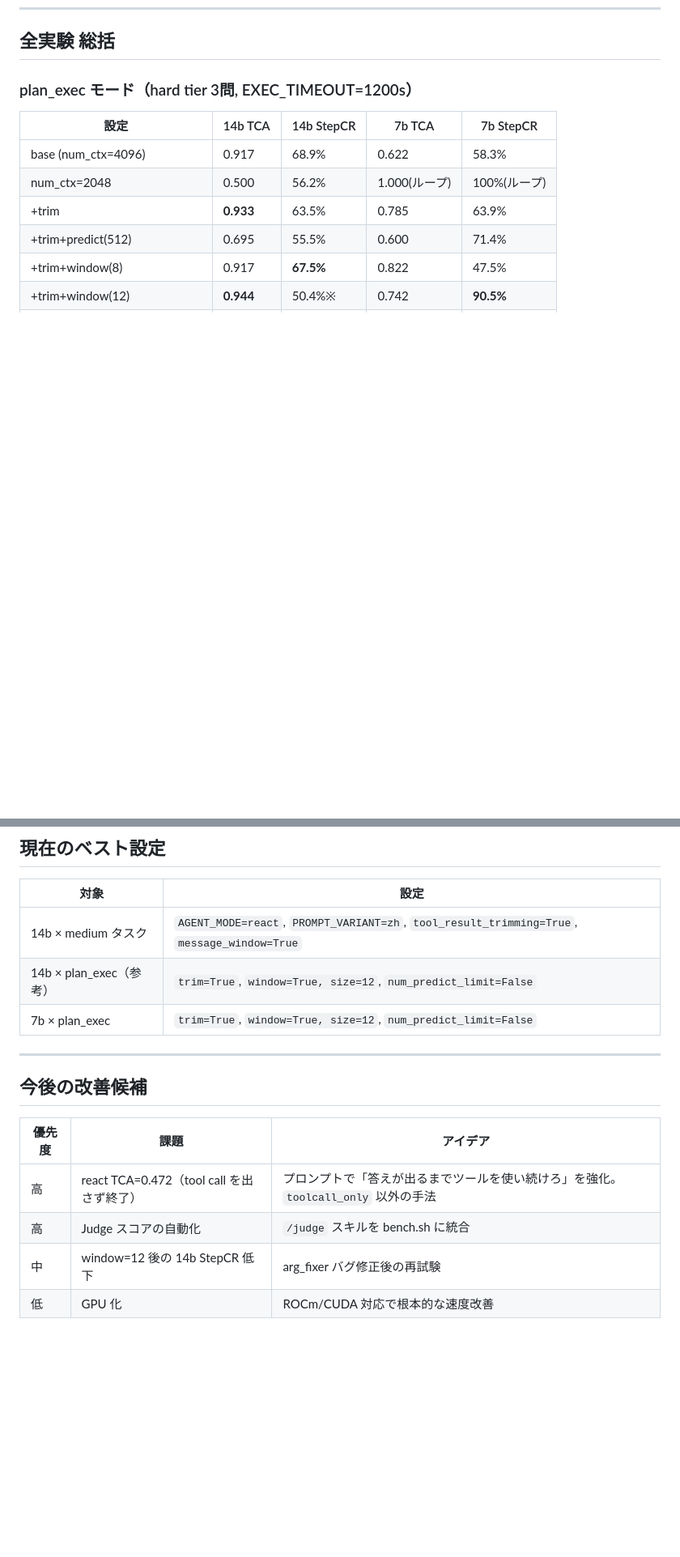
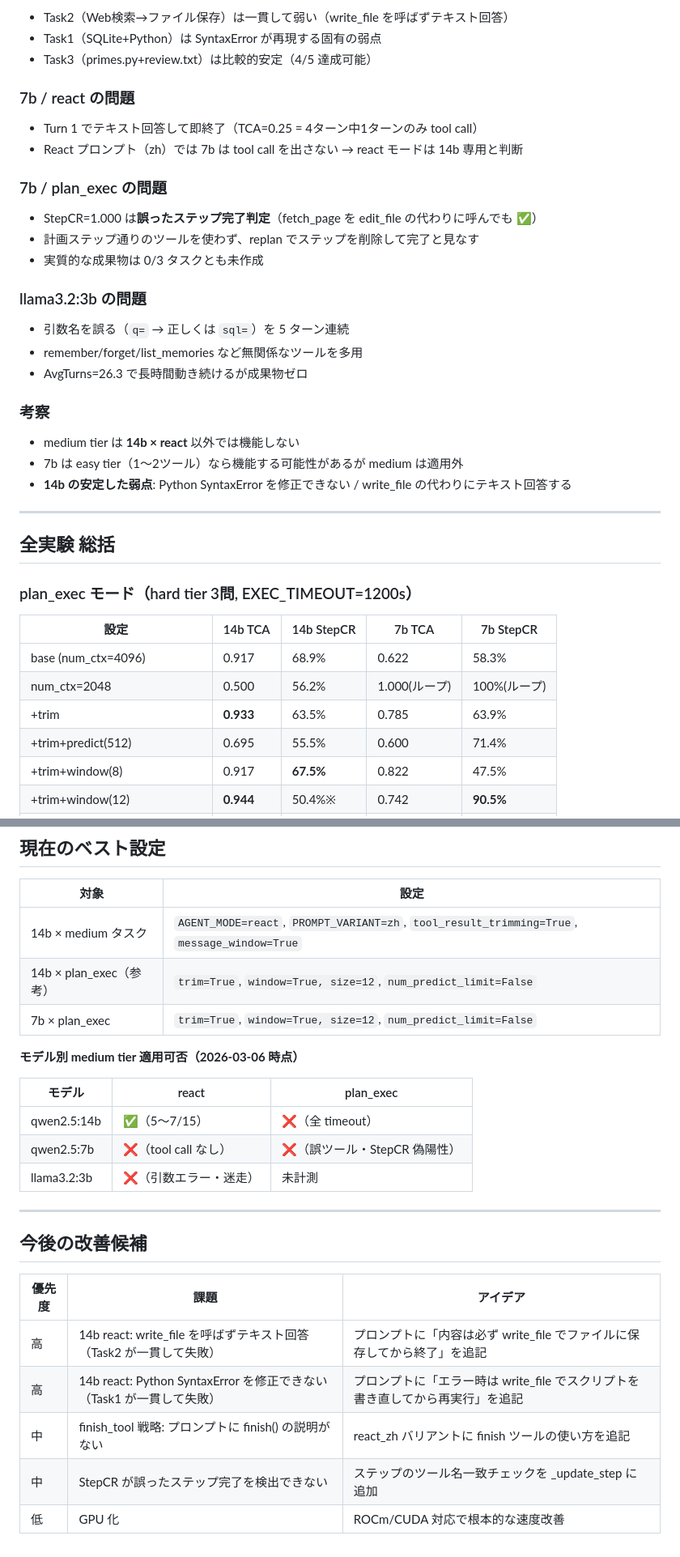
Before and after one commit to stanaka1110/rtw-ollama-agent, a Markdown page: docs/experiments.md, 2 parts joined by grey strips. Shown at 81% size. Rendered like a GitHub page; blank space fills up the shorter version.

```diff
--- a/docs/experiments.md
+++ b/docs/experiments.md
@@ -278,3 +332,28 @@ Plan-and-Execute は make_plan()（+180s）+ replan（+160s）の LLM 呼び出
+- Task2（Web検索→ファイル保存）は一貫して弱い（write_file を呼ばずテキスト回答）
+- Task1（SQLite+Python）は SyntaxError が再現する固有の弱点
+- Task3（primes.py+review.txt）は比較的安定（4/5 達成可能）
+
+### 7b / react の問題
+- Turn 1 でテキスト回答して即終了（TCA=0.25 = 4ターン中1ターンのみ tool call）
+- React プロンプト（zh）では 7b は tool call を出さない → react モードは 14b 専用と判断
+
+### 7b / plan_exec の問題
+- StepCR=1.000 は**誤ったステップ完了判定**（fetch_page を edit_file の代わりに呼んでも ✅）
+- 計画ステップ通りのツールを使わず、replan でステップを削除して完了と見なす
+- 実質的な成果物は 0/3 タスクとも未作成
+
+### llama3.2:3b の問題
+- 引数名を誤る（`q=` → 正しくは `sql=`）を 5 ターン連続
+- remember/forget/list_memories など無関係なツールを多用
+- AvgTurns=26.3 で長時間動き続けるが成果物ゼロ
+
+### 考察
+- medium tier は **14b × react** 以外では機能しない
+- 7b は easy tier（1〜2ツール）なら機能する可能性があるが medium は適用外
+- **14b の安定した弱点**: Python SyntaxError を修正できない / write_file の代わりにテキスト回答する
+
+---
+
 ## 全実験 総括
 
 ### plan_exec モード（hard tier 3問, EXEC_TIMEOUT=1200s）
@@ -308,13 +387,22 @@ Plan-and-Execute は make_plan()（+180s）+ replan（+160s）の LLM 呼び出
 | 14b × plan_exec（参考） | `trim=True`, `window=True, size=12`, `num_predict_limit=False` |
 | 7b × plan_exec | `trim=True`, `window=True, size=12`, `num_predict_limit=False` |
 
+**モデル別 medium tier 適用可否（2026-03-06 時点）**
+
+| モデル | react | plan_exec |
+|--------|-------|----------|
+| qwen2.5:14b | ✅（5〜7/15） | ❌（全 timeout） |
+| qwen2.5:7b | ❌（tool call なし） | ❌（誤ツール・StepCR 偽陽性） |
+| llama3.2:3b | ❌（引数エラー・迷走） | 未計測 |
+
 ---
 
 ## 今後の改善候補
 
 | 優先度 | 課題 | アイデア |
 |--------|------|---------|
-| 高 | react TCA=0.472（tool call を出さず終了） | プロンプトで「答えが出るまでツールを使い続けろ」を強化。`toolcall_only` 以外の手法 |
-| 高 | Judge スコアの自動化 | `/judge` スキルを bench.sh に統合 |
-| 中 | window=12 後の 14b StepCR 低下 | arg_fixer バグ修正後の再試験 |
+| 高 | 14b react: write_file を呼ばずテキスト回答（Task2 が一貫して失敗） | プロンプトに「内容は必ず write_file でファイルに保存してから終了」を追記 |
+| 高 | 14b react: Python SyntaxError を修正できない（Task1 が一貫して失敗） | プロンプトに「エラー時は write_file でスクリプトを書き直してから再実行」を追記 |
+| 中 | finish_tool 戦略: プロンプトに finish() の説明がない | react_zh バリアントに finish ツールの使い方を追記 |
+| 中 | StepCR が誤ったステップ完了を検出できない | ステップのツール名一致チェックを _update_step に追加 |
 | 低 | GPU 化 | ROCm/CUDA 対応で根本的な速度改善 |
```
Also changed, not shown: other parts of docs/experiments.md (+54 -0 lines).
